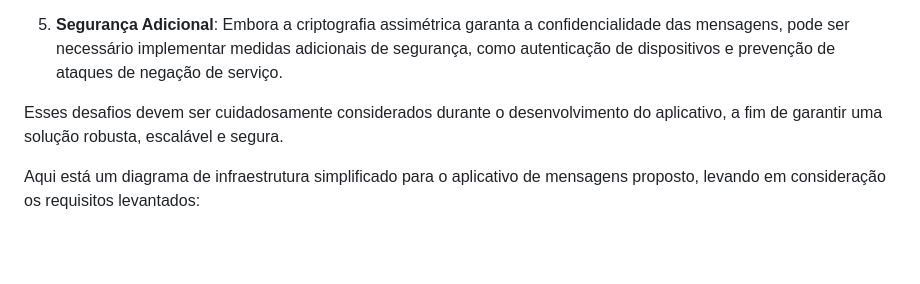
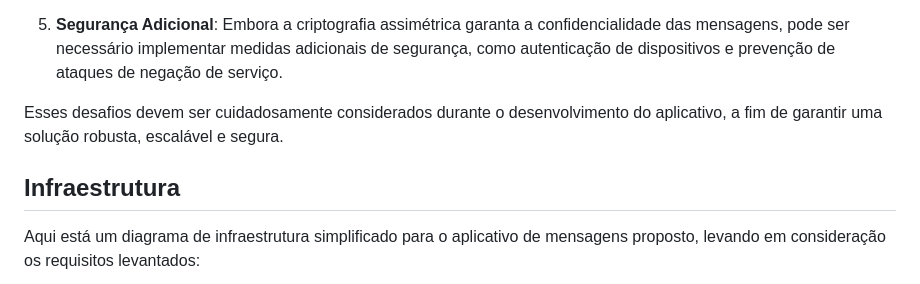
Before and after one commit to marvinho-tn/bluetooth-chat, a Markdown page: src/README.md, the part around the change. Drawn GitHub-style; blank space fills up the shorter version.

Commit message:
Atualizar o README.md

````diff
--- a/src/README.md
+++ b/src/README.md
@@ -49,6 +49,8 @@ O objetivo deste projeto é desenvolver um aplicativo de mensagens que não depe
 
 Esses desafios devem ser cuidadosamente considerados durante o desenvolvimento do aplicativo, a fim de garantir uma solução robusta, escalável e segura.
 
+## Infraestrutura
+
 Aqui está um diagrama de infraestrutura simplificado para o aplicativo de mensagens proposto, levando em consideração os requisitos levantados:
 
 ```mermaid
````
